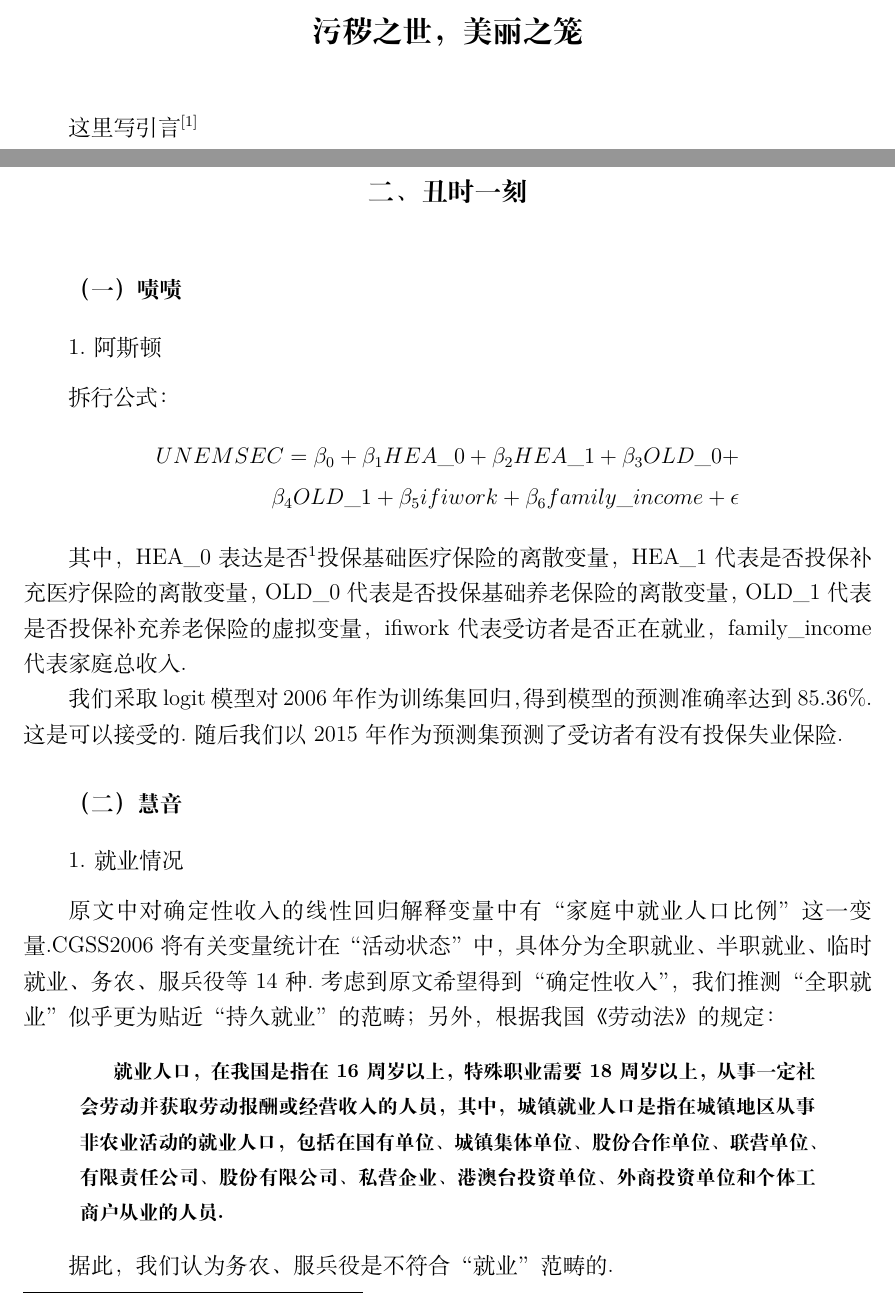
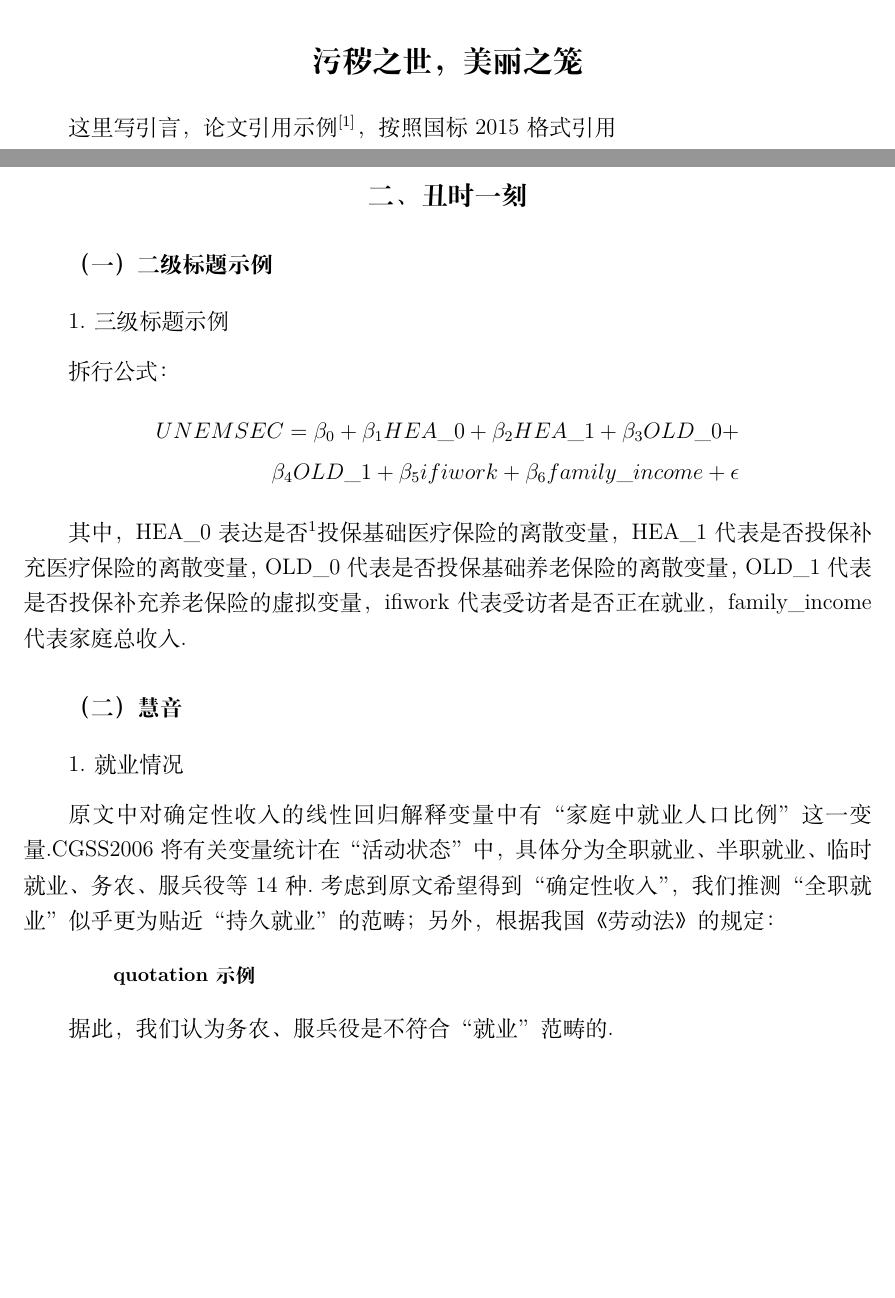
Before and after one commit to DoniaHakurei/CUFE_thesis_LaTeX_template, a LaTeX thesis (report.tex): two parts of pages 4 and 6 of 10, joined at a grey line, cut so that both start at the same text, the shorter picture padded with empty space. Compiled offline with XeLaTeX; a missing font is replaced by an installed copy or a similar font.

Commit message:
add some tips

```diff
--- a/report.tex
+++ b/report.tex
@@ -3,8 +3,8 @@
 %--------------------------------------------------------------------
 \newcommand{\MYTITLE}{污秽之世，美丽之笼}%论文标题
 \newcommand{\MYID}{2333333}%学号
-\newcommand{\MYNAME}{博丽灵梦}%姓名
-\newcommand{\MYCLASS}{博丽神社}%班级
+\newcommand{\MYNAME}{冯云飞}%姓名
+\newcommand{\MYCLASS}{金融实验班18}%班级
 \newcommand{\MYADVISOR}{上白泽慧音}%任课教师
 \newcommand{\MYCOURSE}{东方永夜抄}%课程名
 \newcommand{\MYTERM}{2021年春季学期}%学期
@@ -120,7 +120,7 @@
 \renewcommand \thesubsection {\arabic{subsection}.}
 \renewcommand \thechapter {\zhnum{chapter}、}
 \titleformat{\chapter}{\centering\zihao{4}\songti\bfseries}{\chinese{chapter}、}{0.05em}{}
-\titlespacing{\chapter}{16pt}{16pt}{*6}
+\titlespacing{\chapter}{0pt}{10pt}{*3}
 \titleformat{\section}{\zihao{-4}\songti\bfseries}{$\qquad$（\chinese{section}）}{0.05em}{}
 \titleformat{\subsection}{\zihao{-4}\songti\mdseries}{$\qquad$\arabic{subsection}.$\ $}{0.05em}{}
 
@@ -214,7 +214,7 @@
 \chapter*{\zihao{3} \MYTITLE}
 \setcounter{page}{1}
 
-这里写引言\cite{王宣承-1}
+这里写引言，论文引用示例\cite{王宣承-1}，按照国标2015格式引用
 %---------------------------------------------------------------------
 %  正文
 %---------------------------------------------------------------------
@@ -236,8 +236,8 @@
 \end{table}
 
 \chapter{丑时一刻}
-\section{啧啧}
-\subsection{阿斯顿}
+\section{二级标题示例}
+\subsection{三级标题示例}
 拆行公式：
 \begin{equation*}
 \begin{split}
@@ -248,15 +248,13 @@
 
 其中，HEA\_0表达是否\footnote{脚注示例}投保基础医疗保险的离散变量，HEA\_1代表是否投保补充医疗保险的离散变量，OLD\_0代表是否投保基础养老保险的离散变量，OLD\_1代表是否投保补充养老保险的虚拟变量，ifiwork代表受访者是否正在就业，family\_income代表家庭总收入.
 
-我们采取logit模型对2006年作为训练集回归，得到模型的预测准确率达到85.36\%.这是可以接受的.随后我们以2015年作为预测集预测了受访者有没有投保失业保险.
-
 
 
 \section{慧音}
 \subsection{就业情况}
 原文中对确定性收入的线性回归解释变量中有“家庭中就业人口比例”这一变量.CGSS2006将有关变量统计在“活动状态”中，具体分为全职就业、半职就业、临时就业、务农、服兵役等14种.考虑到原文希望得到“确定性收入”，我们推测“全职就业”似乎更为贴近“持久就业”的范畴；另外，根据我国《劳动法》的规定：
 \begin{quotation}
-  \textbf{\zihao{5}就业人口，在我国是指在16周岁以上，特殊职业需要18周岁以上，从事一定社会劳动并获取劳动报酬或经营收入的人员，其中，城镇就业人口是指在城镇地区从事非农业活动的就业人口，包括在国有单位、城镇集体单位、股份合作单位、联营单位、有限责任公司、股份有限公司、私营企业、港澳台投资单位、外商投资单位和个体工商户从业的人员.}
+  \textbf{\zihao{5}quotation示例}
 \end{quotation}
 
 据此，我们认为务农、服兵役是不符合“就业”范畴的.
```
Also changed, not shown: report.pdf, report.tex (4 more changed lines), 1 other file.
